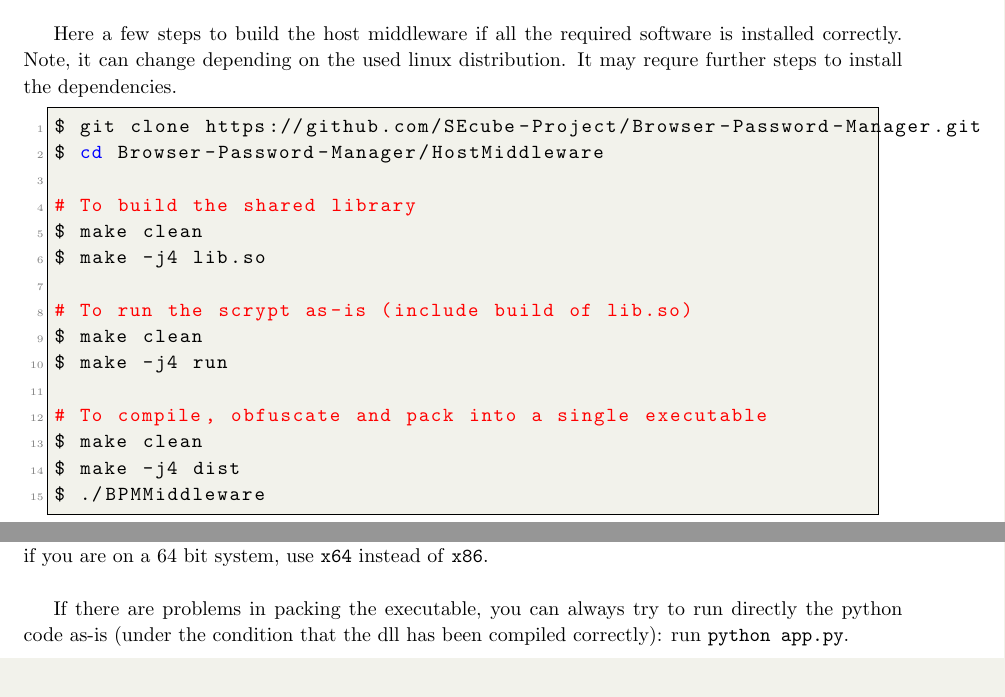
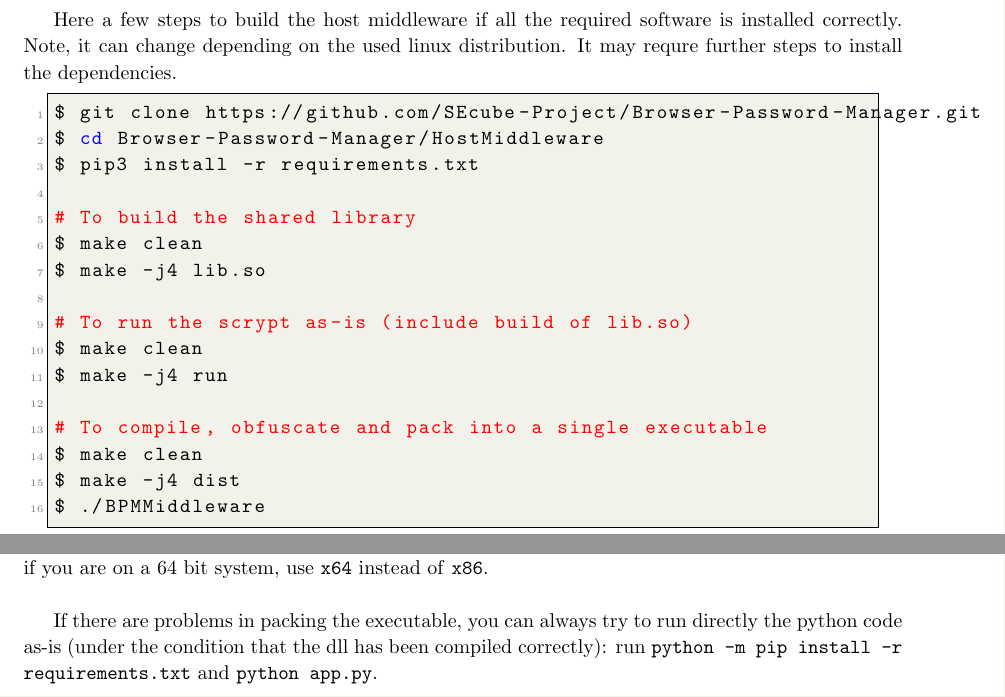
Before and after one commit to SEcube-Project/Browser-Password-Manager, a LaTeX thesis (Report/report.tex, which reads Report/appendices/usermanual.tex): two parts of pages 42 and 44 of 53, joined at a grey line, cut so that both start at the same text. Compiled offline with pdfLaTeX.

Commit message:
middleware: updated user manual

```diff
--- a/Report/appendices/usermanual.tex
+++ b/Report/appendices/usermanual.tex
@@ -161,6 +161,7 @@
 \begin{lstlisting}[language=bash,caption={bash version}]
 $ git clone https://github.com/SEcube-Project/Browser-Password-Manager.git
 $ cd Browser-Password-Manager/HostMiddleware
+$ pip3 install -r requirements.txt
 
 # To build the shared library
 $ make clean
@@ -264,7 +265,7 @@
 
 Pay attention to antivirus software, it may block the executable. If it does, you can try to disable the antivirus temporarily. Pay attention to use the right Visual Studio's Command Prompt version: if you are on a 64 bit system, use \texttt{x64} instead of \texttt{x86}.\\
 
-If there are problems in packing the executable, you can always try to run directly the python code as-is (under the condition that the dll has been compiled correctly): run \texttt{python app.py}.
+If there are problems in packing the executable, you can always try to run directly the python code as-is (under the condition that the dll has been compiled correctly): run \texttt{python -m pip install -r requirements.txt} and \texttt{python app.py}.
 
 \subsection{Extension}
 The chrome extension has been already packed into a \textit{.zip} file, available at \href{https://github.com/SEcube-Project/Browser-Password-Manager/releases}{Assets}, that can be simply imported into the Chrome Extension page.
```
